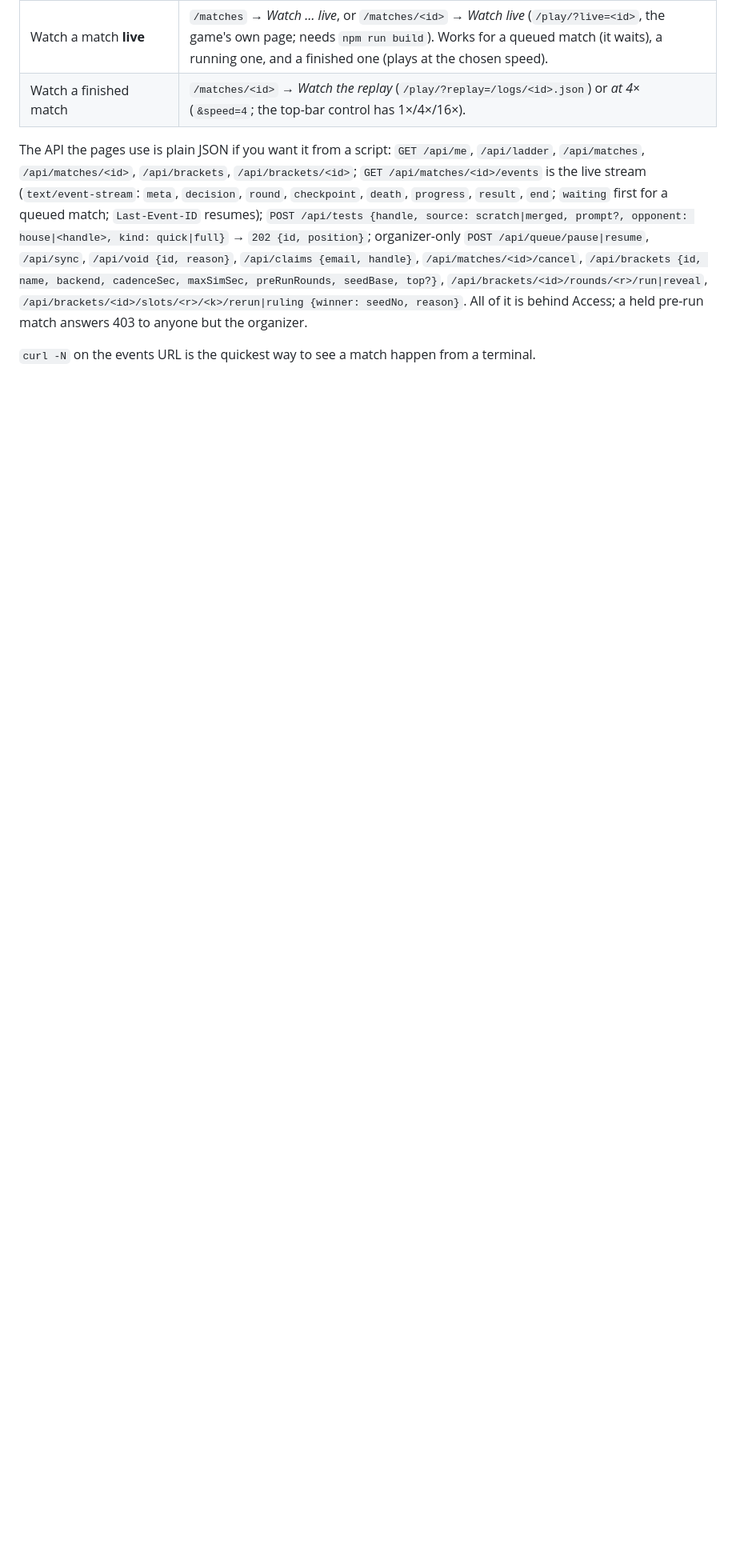
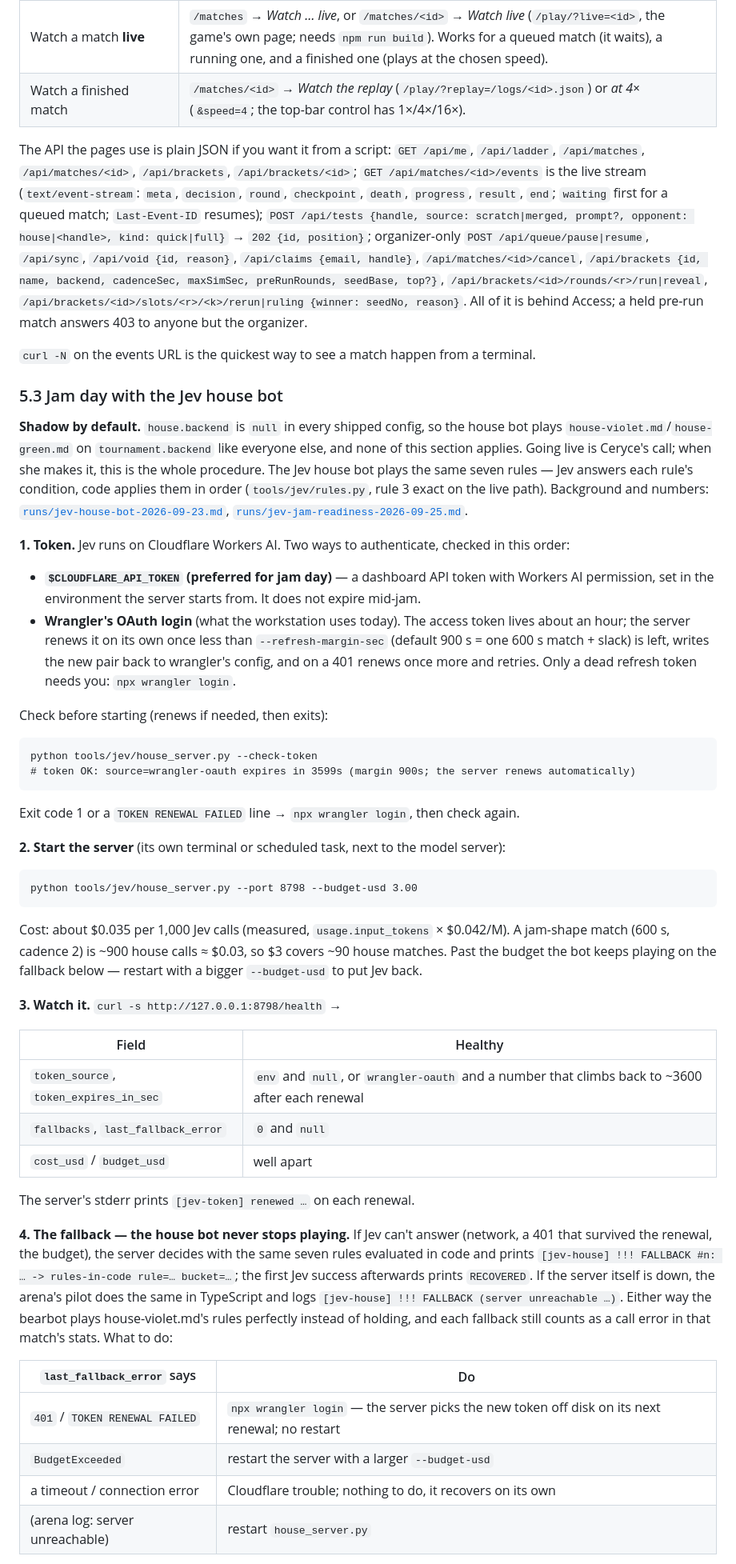
Before and after one commit to kumouri/promptlane, a Markdown page: docs/arena-runbook.md, the part around one of its changes. Shown at 80% size. Rendered like a GitHub page; blank space fills up the shorter version.

Commit message:
docs(jev): add the jam-day runbook for the Jev house bot
docs/arena-runbook.md gains §6's "5.3 Jam day with the Jev house bot":
checking the token (house_server.py --check-token; a static
$CLOUDFLARE_API_TOKEN preferred), starting the server and sizing its
budget, reading /health, what the rules-in-code fallback looks like
and what to do per error, and the one config change to go live and
to back out. The config table's `house` row now mentions `backend`.

docs/arena-site-spec.md §8 no longer says the Jev pilot holds on a
transport failure; it points at the runbook.

🐦

Co-Authored-By: Claude Opus 5.5 <noreply@anthropic.com>

````diff
--- a/docs/arena-runbook.md
+++ b/docs/arena-runbook.md
@@ -329,3 +331,67 @@ Access; a held pre-run match answers 403 to anyone but the organizer.
 
 `curl -N` on the events URL is the quickest way to see a match happen from a terminal.
 
+### 5.3 Jam day with the Jev house bot
+
+**Shadow by default.** `house.backend` is `null` in every shipped config, so the house bot plays
+`house-violet.md`/`house-green.md` on `tournament.backend` like everyone else, and none of this
+section applies. Going live is Ceryce's call; when she makes it, this is the whole procedure. The
+Jev house bot plays the same seven rules — Jev answers each rule's condition, code applies them in
+order (`tools/jev/rules.py`, rule 3 exact on the live path). Background and numbers:
+[`runs/jev-house-bot-2026-09-23.md`](../runs/jev-house-bot-2026-09-23.md),
+[`runs/jev-jam-readiness-2026-09-25.md`](../runs/jev-jam-readiness-2026-09-25.md).
+
+**1. Token.** Jev runs on Cloudflare Workers AI. Two ways to authenticate, checked in this order:
+
+- **`$CLOUDFLARE_API_TOKEN` (preferred for jam day)** — a dashboard API token with Workers AI
+  permission, set in the environment the server starts from. It does not expire mid-jam.
+- **Wrangler's OAuth login** (what the workstation uses today). The access token lives about an
+  hour; the server renews it on its own once less than `--refresh-margin-sec` (default 900 s = one
+  600 s match + slack) is left, writes the new pair back to wrangler's config, and on a 401 renews
+  once more and retries. Only a dead refresh token needs you: `npx wrangler login`.
+
+Check before starting (renews if needed, then exits):
+
+```
+python tools/jev/house_server.py --check-token
+# token OK: source=wrangler-oauth expires in 3599s (margin 900s; the server renews automatically)
+```
+
+Exit code 1 or a `TOKEN RENEWAL FAILED` line → `npx wrangler login`, then check again.
+
+**2. Start the server** (its own terminal or scheduled task, next to the model server):
+
+```
+python tools/jev/house_server.py --port 8798 --budget-usd 3.00
+```
+
+Cost: about $0.035 per 1,000 Jev calls (measured, `usage.input_tokens` × $0.042/M). A jam-shape
+match (600 s, cadence 2) is ~900 house calls ≈ $0.03, so $3 covers ~90 house matches. Past the
+budget the bot keeps playing on the fallback below — restart with a bigger `--budget-usd` to put
+Jev back.
+
+**3. Watch it.** `curl -s http://127.0.0.1:8798/health` →
+
+| Field | Healthy |
+|---|---|
+| `token_source`, `token_expires_in_sec` | `env` and `null`, or `wrangler-oauth` and a number that climbs back to ~3600 after each renewal |
+| `fallbacks`, `last_fallback_error` | `0` and `null` |
+| `cost_usd` / `budget_usd` | well apart |
+
+The server's stderr prints `[jev-token] renewed …` on each renewal.
+
+**4. The fallback — the house bot never stops playing.** If Jev can't answer (network, a 401 that
+survived the renewal, the budget), the server decides with the same seven rules evaluated in code
+and prints `[jev-house] !!! FALLBACK #n: … -> rules-in-code rule=… bucket=…`; the first Jev
+success afterwards prints `RECOVERED`. If the server itself is down, the arena's pilot does the
+same in TypeScript and logs `[jev-house] !!! FALLBACK (server unreachable …)`. Either way the
+bearbot plays house-violet.md's rules perfectly instead of holding, and each fallback still counts
+as a call error in that match's stats. What to do:
+
+| `last_fallback_error` says | Do |
+|---|---|
+| `401` / `TOKEN RENEWAL FAILED` | `npx wrangler login` — the server picks the new token off disk on its next renewal; no restart |
+| `BudgetExceeded` | restart the server with a larger `--budget-usd` |
+| a timeout / connection error | Cloudflare trouble; nothing to do, it recovers on its own |
+| (arena log: server unreachable) | restart `house_server.py` |
+
````
Also changed, not shown: other parts of docs/arena-runbook.md (+16 -1 lines), docs/arena-site-spec.md (+5 -3 lines).
